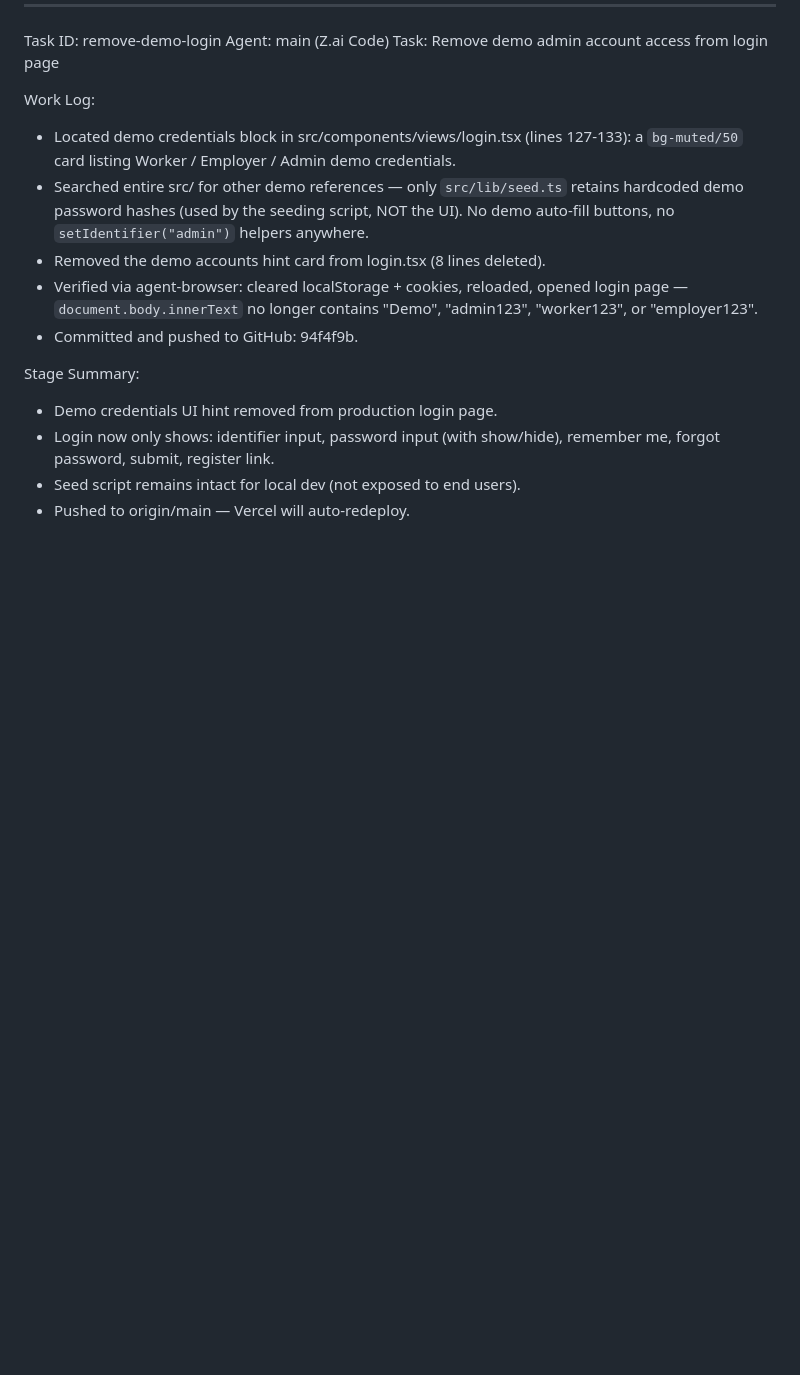
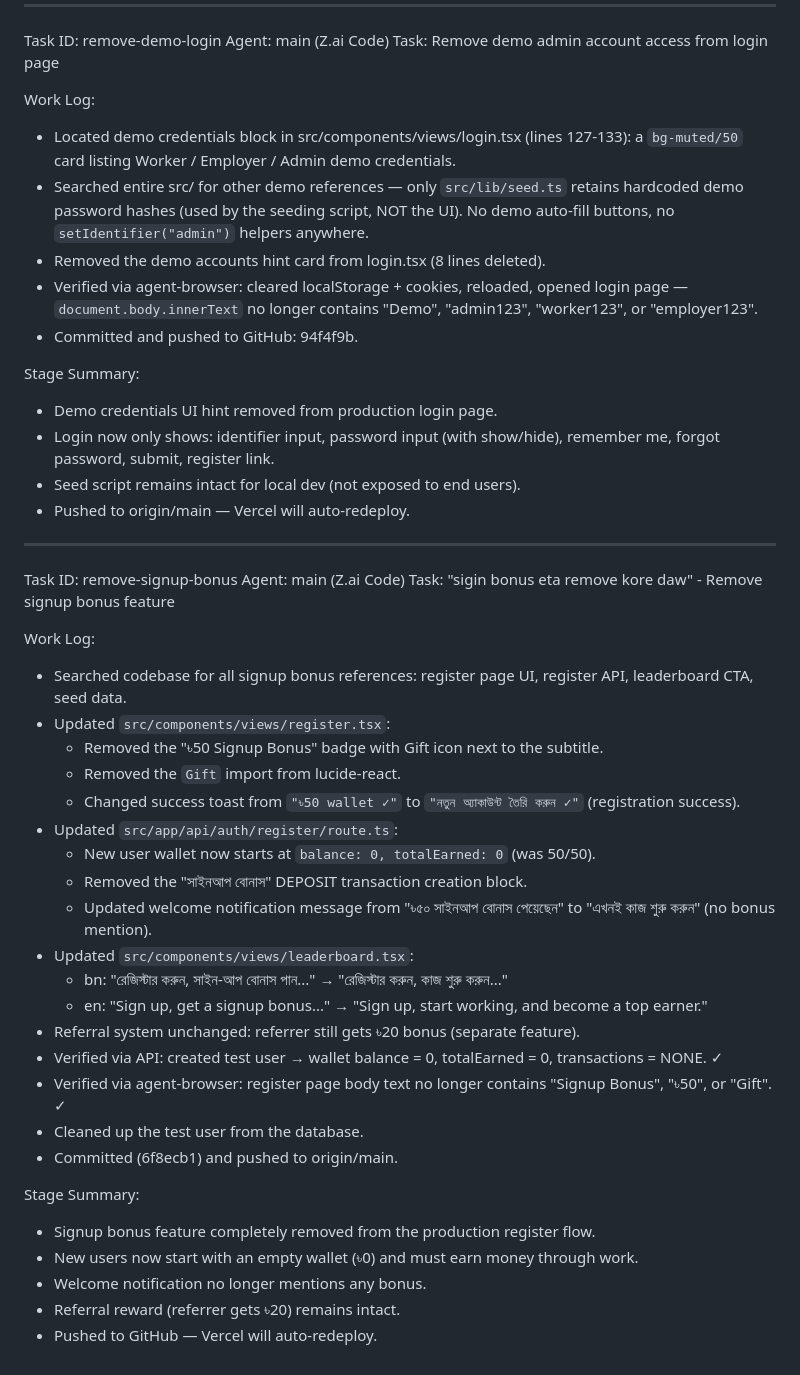
Before and after one commit to shariarahmedsadik99-hash/amar-earning, a Markdown page: worklog.md, the part around the change. GitHub-like rendering; blank space fills up the shorter version.

Commit message:
99000ba1-8a37-4bc2-853a-c46548a078bf

```diff
--- a/worklog.md
+++ b/worklog.md
@@ -942,3 +942,34 @@ Stage Summary:
 - Login now only shows: identifier input, password input (with show/hide), remember me, forgot password, submit, register link.
 - Seed script remains intact for local dev (not exposed to end users).
 - Pushed to origin/main — Vercel will auto-redeploy.
+
+---
+Task ID: remove-signup-bonus
+Agent: main (Z.ai Code)
+Task: "sigin bonus eta remove kore daw" - Remove signup bonus feature
+
+Work Log:
+- Searched codebase for all signup bonus references: register page UI, register API, leaderboard CTA, seed data.
+- Updated `src/components/views/register.tsx`:
+  - Removed the "৳50 Signup Bonus" badge with Gift icon next to the subtitle.
+  - Removed the `Gift` import from lucide-react.
+  - Changed success toast from `"৳50 wallet ✓"` to `"নতুন অ্যাকাউন্ট তৈরি করুন ✓"` (registration success).
+- Updated `src/app/api/auth/register/route.ts`:
+  - New user wallet now starts at `balance: 0, totalEarned: 0` (was 50/50).
+  - Removed the "সাইনআপ বোনাস" DEPOSIT transaction creation block.
+  - Updated welcome notification message from "৳৫০ সাইনআপ বোনাস পেয়েছেন" to "এখনই কাজ শুরু করুন" (no bonus mention).
+- Updated `src/components/views/leaderboard.tsx`:
+  - bn: "রেজিস্টার করুন, সাইন-আপ বোনাস পান..." → "রেজিস্টার করুন, কাজ শুরু করুন..."
+  - en: "Sign up, get a signup bonus..." → "Sign up, start working, and become a top earner."
+- Referral system unchanged: referrer still gets ৳20 bonus (separate feature).
+- Verified via API: created test user → wallet balance = 0, totalEarned = 0, transactions = NONE. ✓
+- Verified via agent-browser: register page body text no longer contains "Signup Bonus", "৳50", or "Gift". ✓
+- Cleaned up the test user from the database.
+- Committed (6f8ecb1) and pushed to origin/main.
+
+Stage Summary:
+- Signup bonus feature completely removed from the production register flow.
+- New users now start with an empty wallet (৳0) and must earn money through work.
+- Welcome notification no longer mentions any bonus.
+- Referral reward (referrer gets ৳20) remains intact.
+- Pushed to GitHub — Vercel will auto-redeploy.
```
